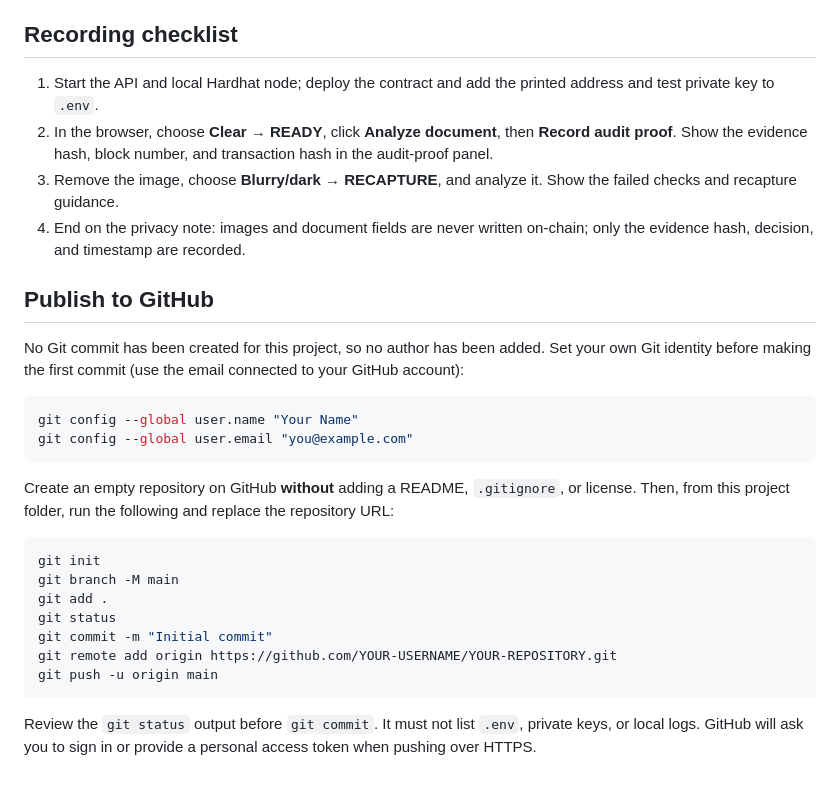
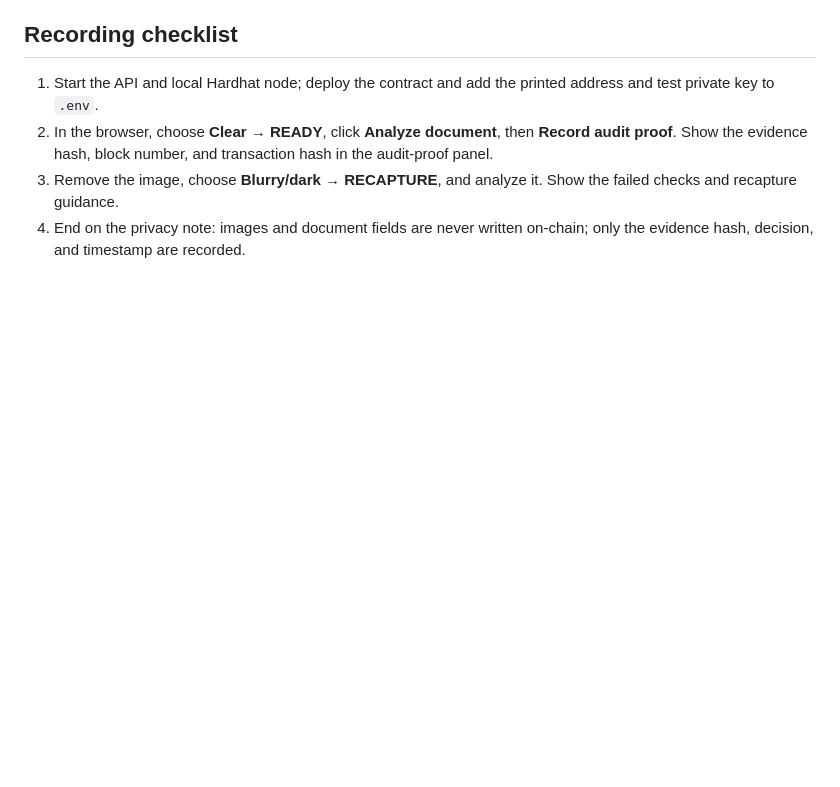
Before and after one commit to pulstack13/SIH26, a Markdown page: README.md, the part around the change. Rendered like a GitHub page; blank space fills up the shorter version.

Commit message:
Remove GitHub publishing instructions from README
Removed instructions for publishing to GitHub from README.

````diff
--- a/README.md
+++ b/README.md
@@ -91,26 +91,3 @@ Restart the API after editing `.env`. Upload an image, complete the quality chec
 2. In the browser, choose **Clear → READY**, click **Analyze document**, then **Record audit proof**. Show the evidence hash, block number, and transaction hash in the audit-proof panel.
 3. Remove the image, choose **Blurry/dark → RECAPTURE**, and analyze it. Show the failed checks and recapture guidance.
 4. End on the privacy note: images and document fields are never written on-chain; only the evidence hash, decision, and timestamp are recorded.
-
-## Publish to GitHub
-
-No Git commit has been created for this project, so no author has been added. Set your own Git identity before making the first commit (use the email connected to your GitHub account):
-
-```powershell
-git config --global user.name "Your Name"
-git config --global user.email "you@example.com"
-```
-
-Create an empty repository on GitHub **without** adding a README, `.gitignore`, or license. Then, from this project folder, run the following and replace the repository URL:
-
-```powershell
-git init
-git branch -M main
-git add .
-git status
-git commit -m "Initial commit"
-git remote add origin https://github.com/YOUR-USERNAME/YOUR-REPOSITORY.git
-git push -u origin main
-```
-
-Review the `git status` output before `git commit`. It must not list `.env`, private keys, or local logs. GitHub will ask you to sign in or provide a personal access token when pushing over HTTPS.
````
